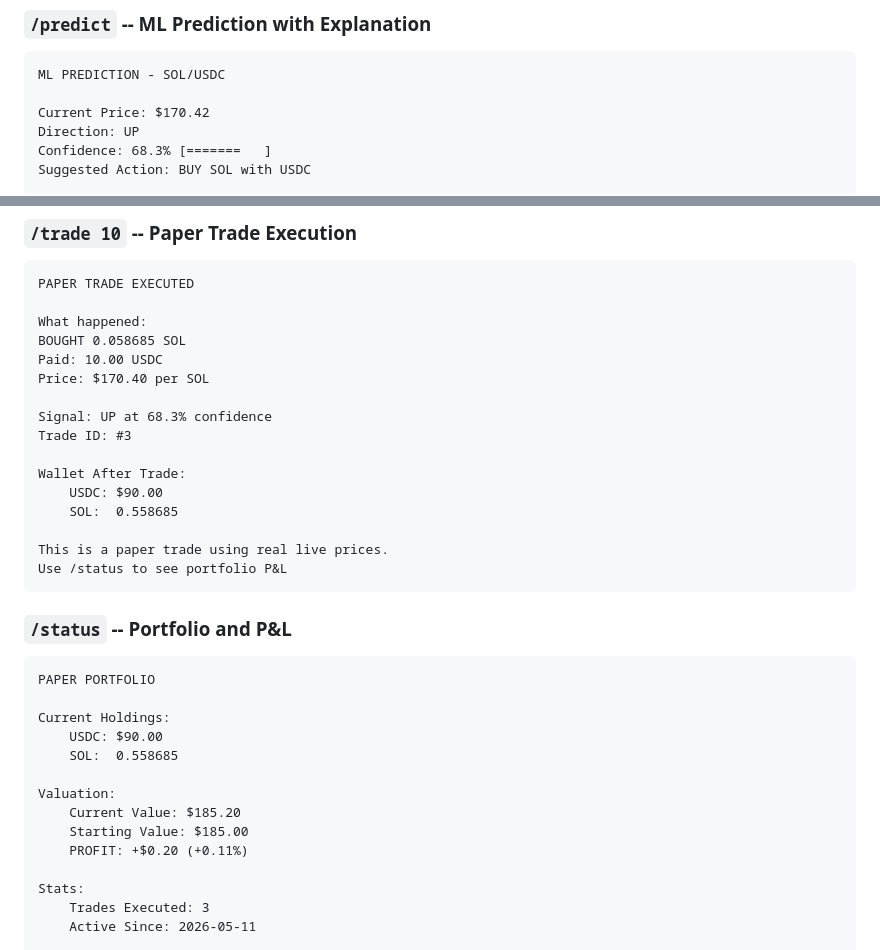
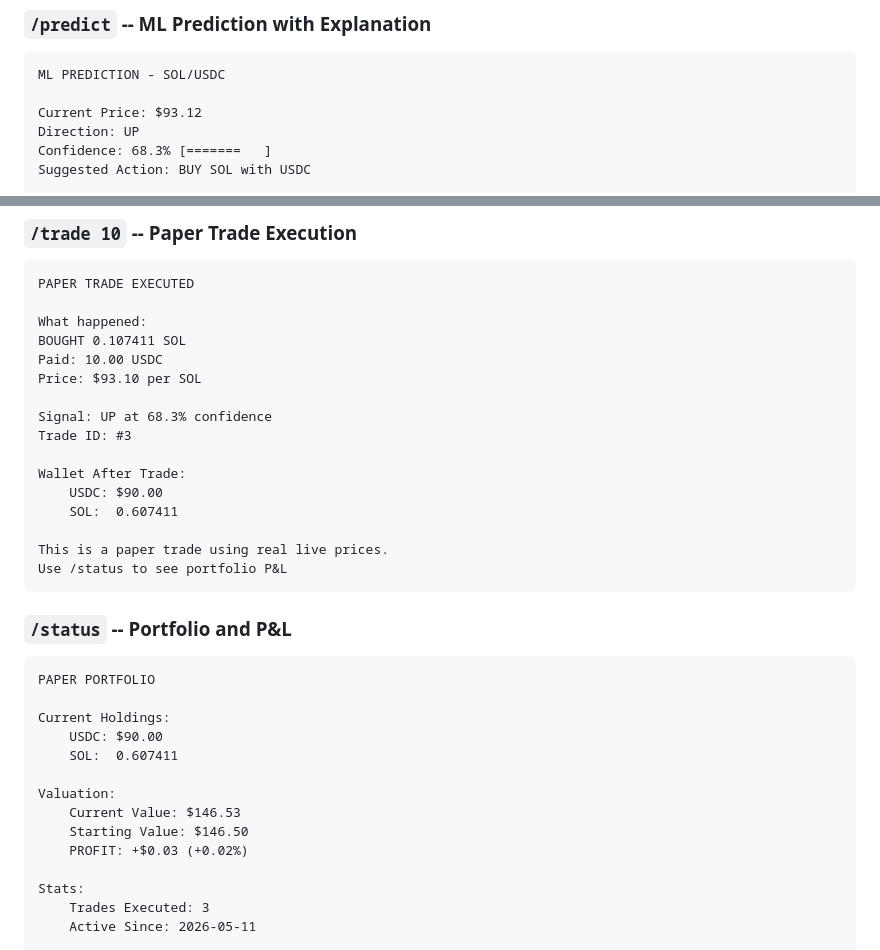
Before and after one commit to sarthakbiswas97/zerion-agent, a Markdown page: README.md, 2 parts joined by grey strips. Rendered like a GitHub page.

Commit message:
fix: update stale SOL prices in README demo output from 170 to 93

````diff
--- a/README.md
+++ b/README.md
@@ -160,7 +160,7 @@ What judges see when interacting with the Telegram bot:
 ```
 ML PREDICTION - SOL/USDC
 
-Current Price: $170.42
+Current Price: $93.12
 Direction: UP
 Confidence: 68.3% [=======   ]
 Suggested Action: BUY SOL with USDC
@@ -180,16 +180,16 @@ Use /trade <amount> to act on this signal
 PAPER TRADE EXECUTED
 
 What happened:
-BOUGHT 0.058685 SOL
+BOUGHT 0.107411 SOL
 Paid: 10.00 USDC
-Price: $170.40 per SOL
+Price: $93.10 per SOL
 
 Signal: UP at 68.3% confidence
 Trade ID: #3
 
 Wallet After Trade:
     USDC: $90.00
-    SOL:  0.558685
+    SOL:  0.607411
 
 This is a paper trade using real live prices.
 Use /status to see portfolio P&L
@@ -202,12 +202,12 @@ PAPER PORTFOLIO
 
 Current Holdings:
     USDC: $90.00
-    SOL:  0.558685
+    SOL:  0.607411
 
 Valuation:
-    Current Value: $185.20
-    Starting Value: $185.00
-    PROFIT: +$0.20 (+0.11%)
+    Current Value: $146.53
+    Starting Value: $146.50
+    PROFIT: +$0.03 (+0.02%)
 
 Stats:
     Trades Executed: 3
````
